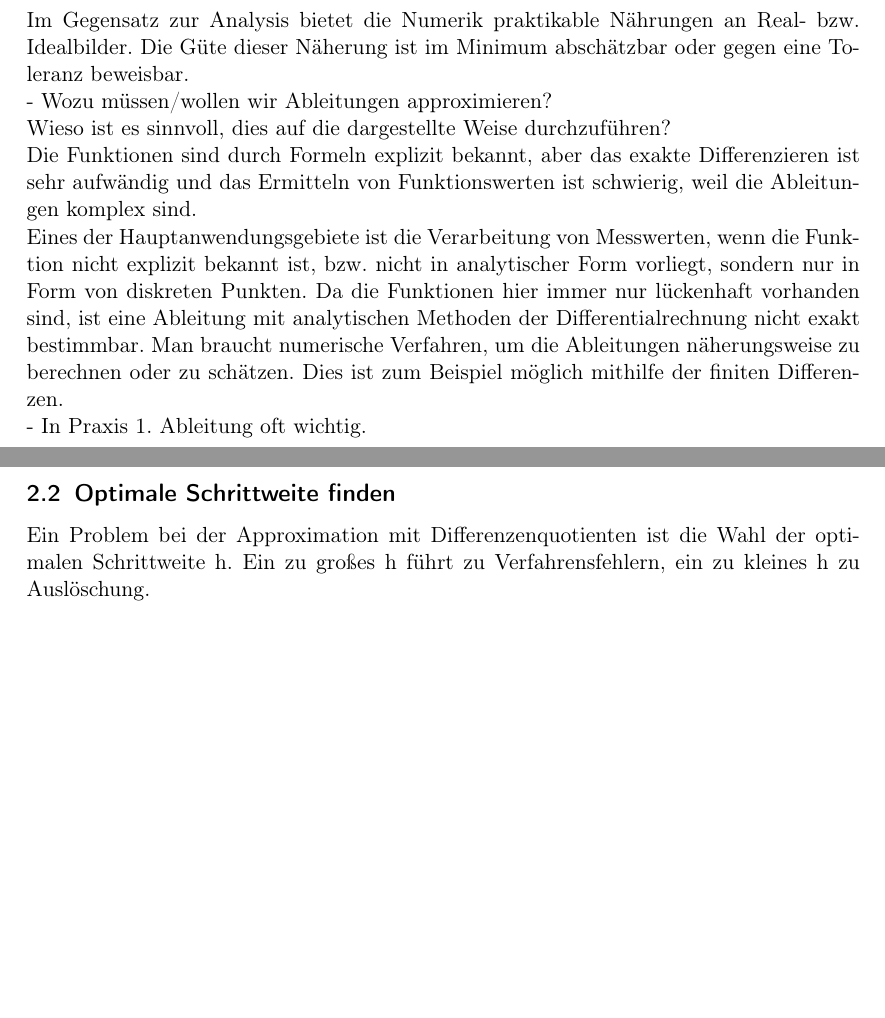
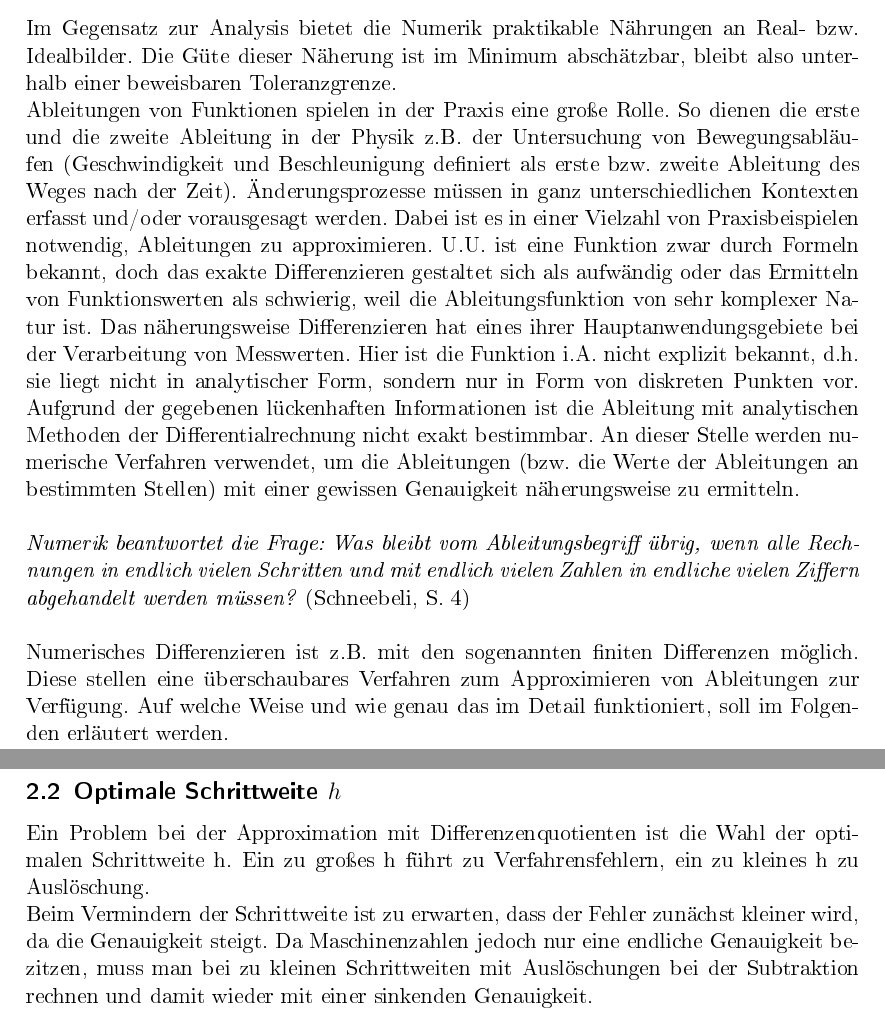
Before and after one commit to bresslem/ppi, a LaTeX document (serie1_bericht.tex): two parts of pages 1 and 3 of 3 before the commit and two parts of pages 2 and 4 of 8 after it, joined at a grey line, cut so that both start at the same text, the shorter picture padded with empty space. The pictures show the PDF file serie1_bericht.pdf that the author committed with the source.

Commit message:
Einleitung (Motivation) u.a. lästiges Kleinvieh

```diff
--- a/serie1_bericht.tex
+++ b/serie1_bericht.tex
@@ -16,16 +16,16 @@
 \tableofcontents
 % ----------------------------------------------------------------------------
 % Gliederung und Text:
-\section{Motivation}
-\label{sec:motivation}
-Im Gegensatz zur Analysis bietet die Numerik praktikable Nährungen an Real- bzw. Idealbilder. Die Güte dieser Näherung ist im Minimum abschätzbar oder gegen eine Toleranz beweisbar. \\
-- Wozu müssen/wollen wir Ableitungen approximieren?\\
-−	Wieso ist es sinnvoll, dies auf die dargestellte Weise durchzuführen?\\
-Die Funktionen sind durch Formeln explizit bekannt, aber das exakte Differenzieren ist sehr aufwändig und das Ermitteln von Funktionswerten ist schwierig, weil die Ableitungen komplex sind.\\
-Eines der Hauptanwendungsgebiete ist die Verarbeitung von Messwerten, wenn die Funktion nicht explizit bekannt ist, bzw. nicht in analytischer Form vorliegt, sondern nur in Form von diskreten Punkten. Da die Funktionen hier immer nur lückenhaft vorhanden sind, ist eine Ableitung mit analytischen Methoden der Differentialrechnung nicht exakt bestimmbar. Man braucht numerische Verfahren, um die Ableitungen näherungsweise zu berechnen oder zu schätzen. Dies ist zum Beispiel möglich mithilfe der finiten Differenzen.\\
-- In Praxis 1. Ableitung oft wichtig.
+\pagebreak \section{Einleitung}
+\label{sec:einleitung}
+Im Gegensatz zur Analysis bietet die Numerik praktikable Nährungen an Real- bzw. Idealbilder. Die Güte dieser Näherung ist im Minimum abschätzbar, bleibt also unterhalb einer beweisbaren Toleranzgrenze. \\
+Ableitungen von Funktionen spielen in der Praxis eine große Rolle. So dienen die erste und die zweite Ableitung in der Physik z.B. der Untersuchung von Bewegungsabläufen (Geschwindigkeit und Beschleunigung definiert als erste bzw. zweite Ableitung des Weges nach der Zeit). Änderungsprozesse müssen in ganz unterschiedlichen Kontexten erfasst und/oder vorausgesagt werden. Dabei ist es in einer Vielzahl von Praxisbeispielen notwendig, Ableitungen zu approximieren. U.U. ist eine Funktion zwar durch Formeln bekannt, doch das exakte Differenzieren gestaltet sich als aufwändig oder das Ermitteln von Funktionswerten als schwierig, weil die Ableitungsfunktion von sehr komplexer Natur ist. Das näherungsweise Differenzieren hat eines ihrer Hauptanwendungsgebiete bei der Verarbeitung von Messwerten. Hier ist die Funktion i.A. nicht explizit bekannt, d.h. sie liegt nicht in analytischer Form, sondern nur in Form von diskreten Punkten vor. Aufgrund der gegebenen lückenhaften Informationen ist die Ableitung mit analytischen Methoden der Differentialrechnung nicht exakt bestimmbar. An dieser Stelle werden numerische Verfahren verwendet, um die Ableitungen (bzw. die Werte der Ableitungen an bestimmten Stellen) mit einer gewissen Genauigkeit näherungsweise zu ermitteln. \\
+\linebreak
+\textit{Numerik beantwortet die Frage: Was bleibt vom Ableitungsbegriff übrig, wenn alle Rechnungen in endlich vielen Schritten und mit endlich vielen Zahlen in endliche vielen Ziffern abgehandelt werden müssen?} (Schneebeli, S. 4)\\
+\linebreak
+Numerisches Differenzieren ist z.B. mit den sogenannten finiten Differenzen möglich. Diese stellen eine überschaubares Verfahren zum Approximieren von Ableitungen zur Verfügung. Auf welche Weise und wie genau das im Detail funktioniert, soll im Folgenden erläutert werden.  \\
 
-\section{Theorie}
+\pagebreak \section{Theorie}
 \label{sec:theorie}
 Die Fehler der numerischen Berechnung der Ableitungen gegenüber der exakten analytischen Berechnung setzen sich zusammen aus Verfahrensfehlern, d.h. Diskretisierungs- und Abbruchfehlern, und Rundungsfehlern.\\
 Beim Verfahrensfehler hält es sich im Wesentlichen um den Unterschied zwischen dem exakten Wert der Ableitung an der Stelle x und dem exakten Wert des Differenzenquotienten an der Stelle x. Man ersetzt den Differentialquotienten durch den Sekantenanstieg.\\
@@ -41,12 +41,12 @@ Der Differenzenquotient misst die mittlere spezifische Veränderung von f zwisch
 Die Nutzung des links- oder rechtsseitigen Differenzenquotienten ist suboptimal vorallem für einseitig gekrümmte Funktionsgraphen, bei denen man oft eine sehr hohe Abweichung zwischen Sekanten- und Tangentesteigung beobachten kann. Deshalb kann es sinnvoll sein diesen Fehler durch Mittelung zu verkleinern und das arithmetische Mittel der beiden einseitigen Differenzenquotienten zu betrachten, d.h. die Sekantensteigung zwischen x-h und x+h. Dies bezeichnet man als symmetrischen Differenzenquotienten erster Ordnung.\\
 Um die zweite Ableitung zu approximieren, kann man analog den symmetrischen Differenzenquotienten zweiter Ordnung nutzen. (FORMELN)\\
 
-\subsection{Optimale Schrittweite finden}
+\subsection{Optimale Schrittweite $h$}
 \label{ssec:schrittweite}
 Ein Problem bei der Approximation mit Differenzenquotienten ist die Wahl der optimalen Schrittweite h. Ein zu großes h führt zu Verfahrensfehlern, ein zu kleines h zu Auslöschung.\\
 Beim Vermindern der Schrittweite ist zu erwarten, dass der Fehler zunächst kleiner wird, da die Genauigkeit steigt. Da Maschinenzahlen jedoch nur eine endliche Genauigkeit bezitzen, muss man bei zu kleinen Schrittweiten mit Auslöschungen bei der Subtraktion rechnen und damit wieder mit einer sinkenden Genauigkeit.
 
-\section{Experimente}
+\pagebreak \section{Experimente}
 \label{sec:experiment}
 - Untersuchen Konvergenzverhalten der Approximation der Ableitungen mit Finiten Differenzen\\
 - 1.: $g_1(x)=sin(x)/x$ auf $[\pi,3\pi]$ mit $p=1000$\\
```
Also changed, not shown: serie1_bericht.pdf, serie1_bericht.tex (10 more changed lines).
